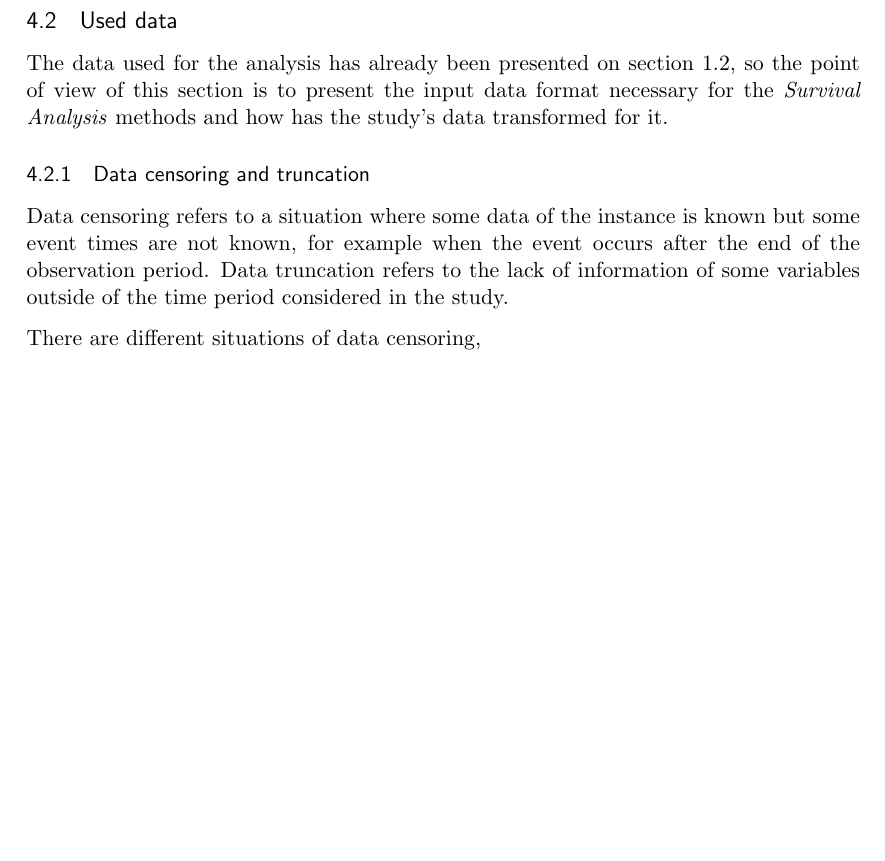
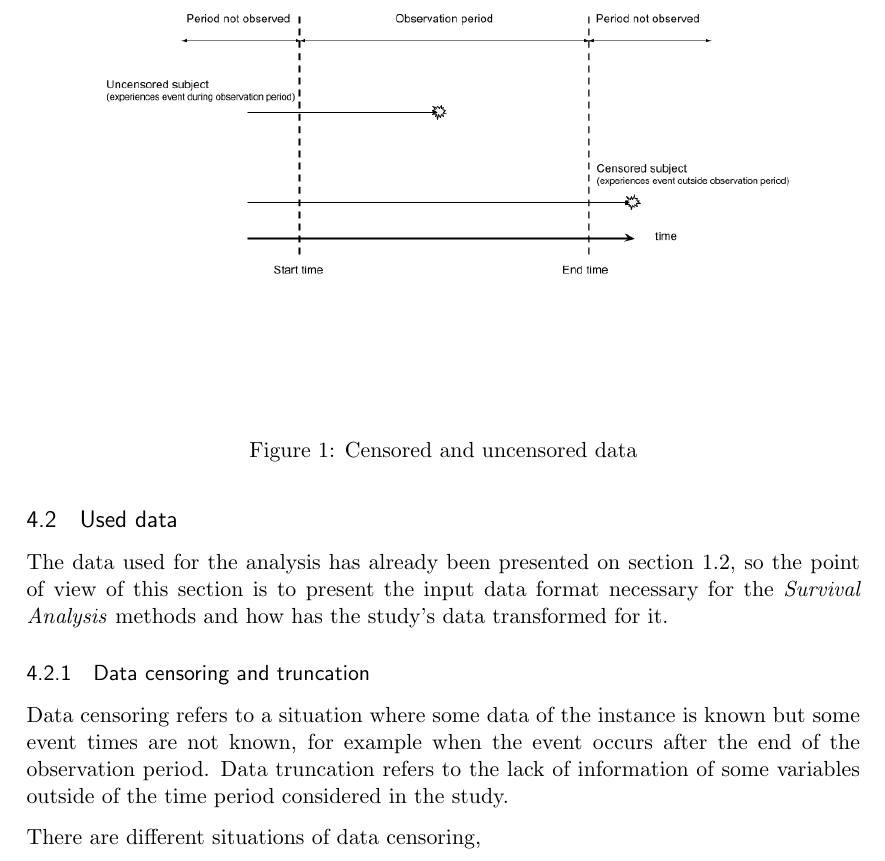
Before and after one commit to mateoalvarez/survival_analysis, a LaTeX document (paper/Survival_analysis_over_stackoverflow.tex): part of page 16 of 16 before the commit and part of page 16 of 17 after it, cut at the place of the change, the shorter picture padded with empty space. Compiled offline with pdfLaTeX.

Commit message:
Added images folder and censoring image

```diff
--- a/paper/Survival_analysis_over_stackoverflow.tex
+++ b/paper/Survival_analysis_over_stackoverflow.tex
@@ -16,7 +16,7 @@
 %   read geometry.pdf for detailed page layout information
 
 \usepackage{graphicx}
-\graphicspath{{images}}
+\graphicspath{{./images/}}
 \usepackage[parfill]{parskip} % Activate to begin paragraphs with an empty line rather than an indent
 
 %%% PACKAGES
@@ -519,6 +519,12 @@
 
       Data censoring refers to a situation where some data of the instance is known but some event times are not known, for example when the event occurs after the end of the observation period. Data truncation refers to the lack of information of some variables outside of the time period considered in the study.
 
+      \begin{figure}
+        \includegraphics[width=\textwidth]{Data_censoring.png}
+        \caption{Censored and uncensored data}
+        \label{img:data_censoring}
+      \end{figure}
+
       There are different situations of data censoring,
 
     \subsubsection{Data structure}
```
Also changed, not shown: paper/Survival_analysis_over_stackoverflow.pdf, paper/images/Data_censoring.png (added), paper/images/spark-architecture-and-ecosystem.png (renamed from paper/spark-architecture-and-ecosystem.png).
